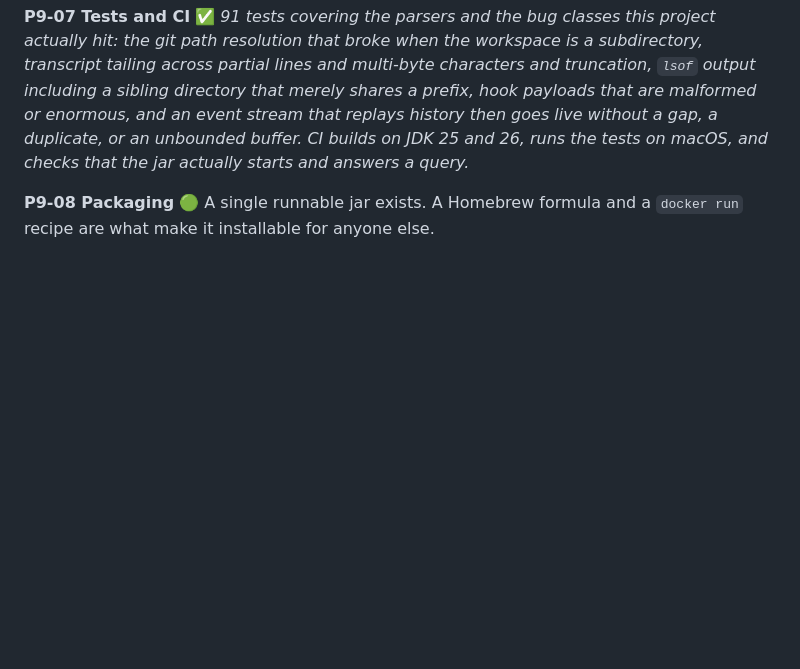
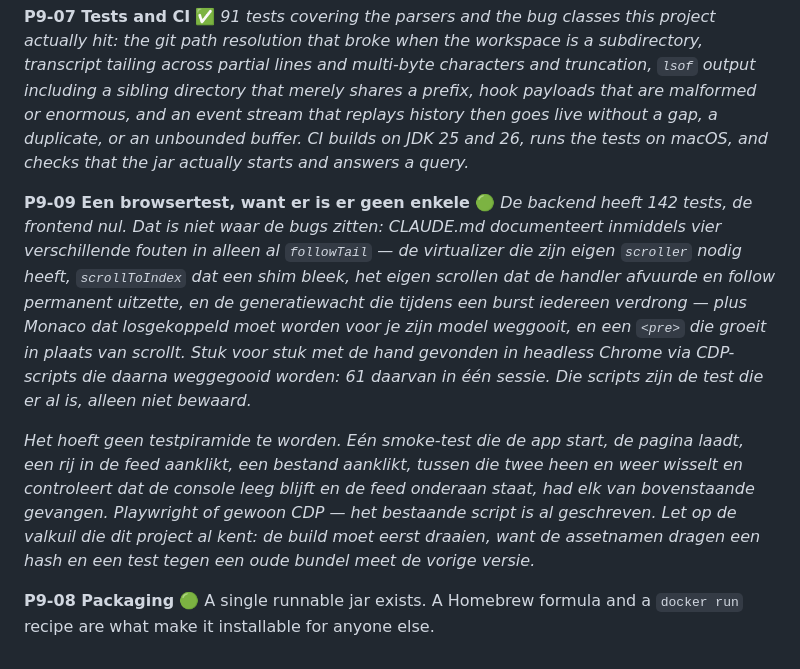
Before and after one commit to pharacyde/workspace-watcher, a Markdown page: BACKLOG.md, the part around one of its changes. Drawn GitHub-style; blank space fills up the shorter version.

```diff
--- a/BACKLOG.md
+++ b/BACKLOG.md
@@ -461,6 +497,23 @@ shares a prefix, hook payloads that are malformed or enormous, and an event stre
 history then goes live without a gap, a duplicate, or an unbounded buffer. CI builds on JDK 25 and
 26, runs the tests on macOS, and checks that the jar actually starts and answers a query.*
 
+**P9-09 Een browsertest, want er is er geen enkele** 🟢
+*De backend heeft 142 tests, de frontend nul. Dat is niet waar de bugs zitten: CLAUDE.md documenteert
+inmiddels vier verschillende fouten in alleen al `followTail` — de virtualizer die zijn eigen
+`scroller` nodig heeft, `scrollToIndex` dat een shim bleek, het eigen scrollen dat de handler
+afvuurde en follow permanent uitzette, en de generatiewacht die tijdens een burst iedereen
+verdrong — plus Monaco dat losgekoppeld moet worden voor je zijn model weggooit, en een `<pre>` die
+groeit in plaats van scrollt. Stuk voor stuk met de hand gevonden in headless Chrome via CDP-scripts
+die daarna weggegooid worden: 61 daarvan in één sessie. Die scripts zijn de test die er al is, alleen
+niet bewaard.*
+
+*Het hoeft geen testpiramide te worden. Eén smoke-test die de app start, de pagina laadt, een rij in
+de feed aanklikt, een bestand aanklikt, tussen die twee heen en weer wisselt en controleert dat de
+console leeg blijft en de feed onderaan staat, had elk van bovenstaande gevangen. Playwright of
+gewoon CDP — het bestaande script is al geschreven. Let op de valkuil die dit project al kent: de
+build moet eerst draaien, want de assetnamen dragen een hash en een test tegen een oude bundel meet
+de vorige versie.*
+
 **P9-08 Packaging** 🟢
 A single runnable jar exists. A Homebrew formula and a `docker run` recipe are what make it
 installable for anyone else.
```
Also changed, not shown: other parts of BACKLOG.md (+36 -0 lines).
